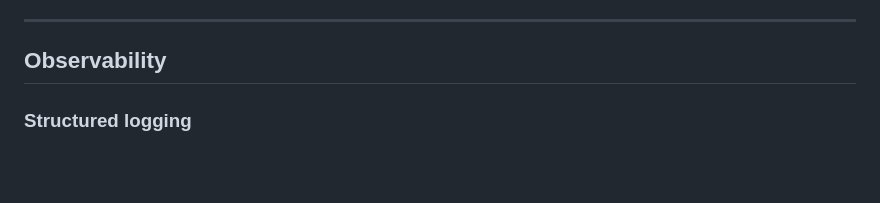
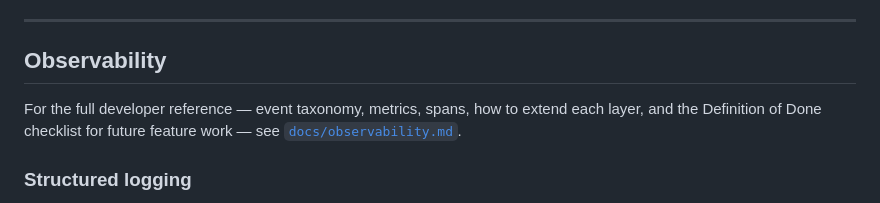
Before and after one commit to eelywasa/sf-bulk-loader, a Markdown page: docs/development.md, the part around the change. GitHub-like rendering; blank space fills up the shorter version.

```diff
--- a/docs/development.md
+++ b/docs/development.md
@@ -117,6 +117,10 @@ curl http://127.0.0.1:8000/api/health
 
 ## Observability
 
+For the full developer reference — event taxonomy, metrics, spans, how to extend each
+layer, and the Definition of Done checklist for future feature work — see
+[`docs/observability.md`](observability.md).
+
 ### Structured logging
 
 Set `LOG_FORMAT=json` in `.env` to enable structured JSON logging (one JSON object per line on stdout). This is the default for deployed environments. Local development uses plain text by default.
```
Also changed, not shown: CLAUDE.md (+16 -0 lines), docs/observability.md (added, +278 -0 lines).
